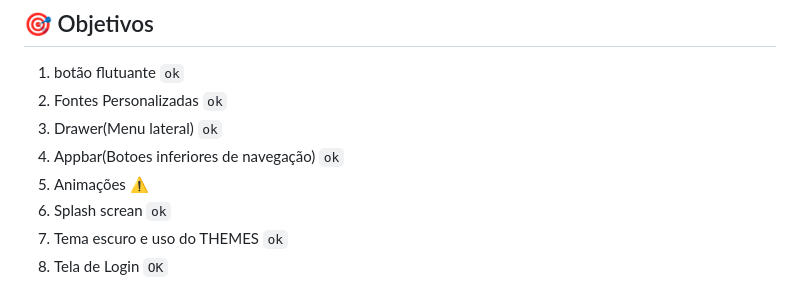
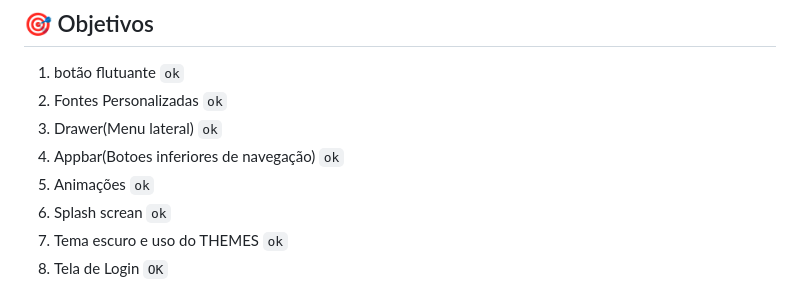
Before and after one commit to ErikMazzuco/projeto-final-coimbra, a Markdown page: README.md, the part around the change. Rendered like a GitHub page.

```diff
--- a/README.md
+++ b/README.md
@@ -8,7 +8,7 @@ Este projeto foi desenvolvido para a disciplina de **Dispositivos Móveis** com
 2. Fontes Personalizadas `ok`
 3. Drawer(Menu lateral) `ok`
 4. Appbar(Botoes inferiores de navegação) `ok`
-5. Animações ⚠️
+5. Animações `ok`
 6. Splash screan `ok`
 7. Tema escuro e uso do THEMES `ok`
 8. Tela de Login `OK`
```
